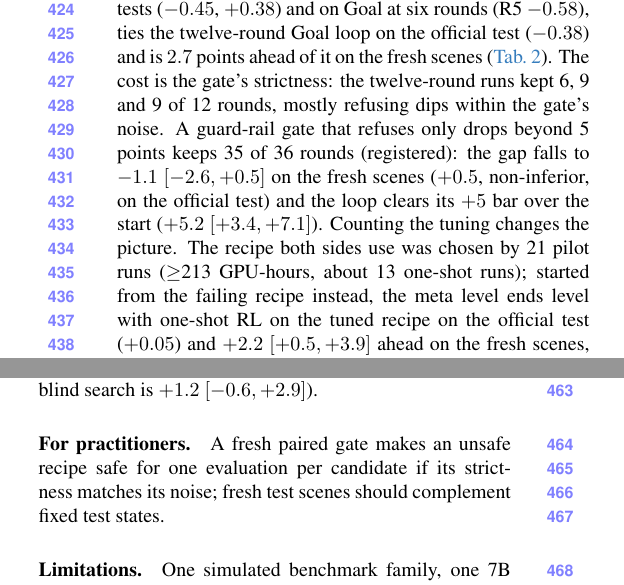
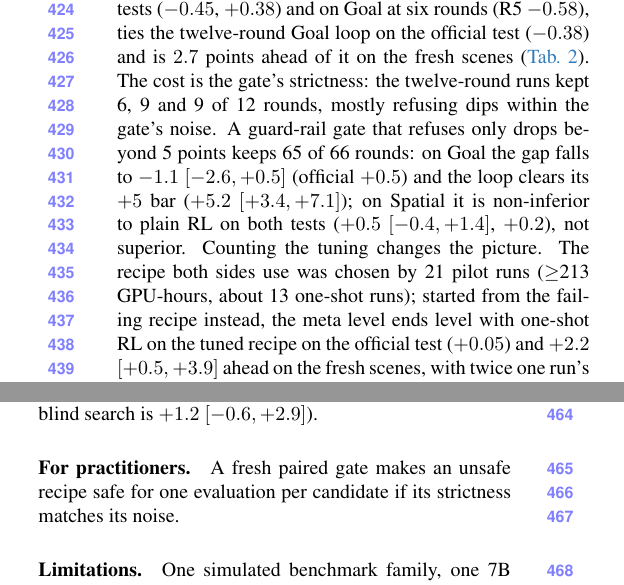
Before and after one commit to zeyuyuyu/rsi-framework, a LaTeX paper (paper/cvpr2027/main.tex, which reads paper/cvpr2027/sec/5_results.tex, paper/cvpr2027/sec/6_discussion.tex): two parts of the columns of page 8 of 9, joined at a grey line, cut so that both start at the same text. Compiled offline with pdfLaTeX.

Commit message:
Paper: Spatial guard-rail loop non-inferior to plain RL on both tests (+0.5 [-0.4, +1.4] fresh, +0.2 official), not superior (Finding 6); body still 8 pages
Co-Authored-By: Claude Opus 5.5 <noreply@anthropic.com>

```diff
--- a/paper/cvpr2027/sec/5_results.tex
+++ b/paper/cvpr2027/sec/5_results.tex
@@ -58,7 +58,7 @@ We report what each level of the architecture contributes (\cref{fig:framework})
 \subsection{Against plain RL at equal compute}
 \label{sec:rl}
 
-\textbf{Finding 6: a strictly gated loop ties plain RL on a recipe that works, and can trail it.} One round of plain RL with the whole budget (\texttt{onebig}) ties the loop on Spatial on both tests ($-0.45$, $+0.38$) and on Goal at six rounds (R5 $-0.58$), ties the twelve-round Goal loop on the official test ($-0.38$) and is $2.7$ points ahead of it on the fresh scenes (\cref{tab:long}). The cost is the gate's strictness: the twelve-round runs kept 6, 9 and 9 of 12 rounds, mostly refusing dips within the gate's noise. A guard-rail gate that refuses only drops beyond 5 points keeps 35 of 36 rounds (registered): the gap falls to $-1.1$ $[-2.6, +0.5]$ on the fresh scenes ($+0.5$, non-inferior, on the official test) and the loop clears its $+5$ bar over the start ($+5.2$ $[+3.4, +7.1]$). Counting the tuning changes the picture. The recipe both sides use was chosen by 21 pilot runs ($\geq$213 GPU-hours, about 13 one-shot runs); started from the failing recipe instead, the meta level ends level with one-shot RL on the tuned recipe on the official test ($+0.05$) and $+2.2$ $[+0.5, +3.9]$ ahead on the fresh scenes, with twice one run's training and no pilots (descriptive).
+\textbf{Finding 6: a strictly gated loop ties plain RL on a recipe that works, and can trail it.} One round of plain RL with the whole budget (\texttt{onebig}) ties the loop on Spatial on both tests ($-0.45$, $+0.38$) and on Goal at six rounds (R5 $-0.58$), ties the twelve-round Goal loop on the official test ($-0.38$) and is $2.7$ points ahead of it on the fresh scenes (\cref{tab:long}). The cost is the gate's strictness: the twelve-round runs kept 6, 9 and 9 of 12 rounds, mostly refusing dips within the gate's noise. A guard-rail gate that refuses only drops beyond 5 points keeps 65 of 66 rounds: on Goal the gap falls to $-1.1$ $[-2.6, +0.5]$ (official $+0.5$) and the loop clears its $+5$ bar ($+5.2$ $[+3.4, +7.1]$); on Spatial it is non-inferior to plain RL on both tests ($+0.5$ $[-0.4, +1.4]$, $+0.2$), not superior. Counting the tuning changes the picture. The recipe both sides use was chosen by 21 pilot runs ($\geq$213 GPU-hours, about 13 one-shot runs); started from the failing recipe instead, the meta level ends level with one-shot RL on the tuned recipe on the official test ($+0.05$) and $+2.2$ $[+0.5, +3.9]$ ahead on the fresh scenes, with twice one run's training and no pilots (descriptive).
 
 \subsection{How much of a published VLA-RL number is the test set?}
 \label{sec:rq4}
--- a/paper/cvpr2027/sec/6_discussion.tex
+++ b/paper/cvpr2027/sec/6_discussion.tex
@@ -2,6 +2,6 @@
 \label{sec:discussion}
 \paragraph{What the evidence does not support.} The improvement over the start clears its bar only on Spatial's unseen scenes, not on the official test of either suite nor on Goal's unseen scenes, and the self-repair margin misses its bar ($+2.7$ against $+3$). We do not claim that the loop beats tuned RL at equal training compute (it reaches tuned RL without the tuning), nor that the language model's diagnosis, rather than the knob space it edits, carries the repair (its margin over blind search is $+1.2$ $[-0.6, +2.9]$).
 
-\paragraph{For practitioners.} A fresh paired gate makes an unsafe recipe safe for one evaluation per candidate if its strictness matches its noise; fresh test scenes should complement fixed test states.
+\paragraph{For practitioners.} A fresh paired gate makes an unsafe recipe safe for one evaluation per candidate if its strictness matches its noise.
 
 \paragraph{Limitations.} One simulated benchmark family, one 7B policy and a few-demonstration start; other policies and real robots are untested. Preregistration constrains the analysis, not the design: a different recipe space might leave more for a meta level to find, and ``without tuning'' means without pilot runs, not without our choice of that space.
```
Also changed, not shown: paper/cvpr2027/main.pdf.
